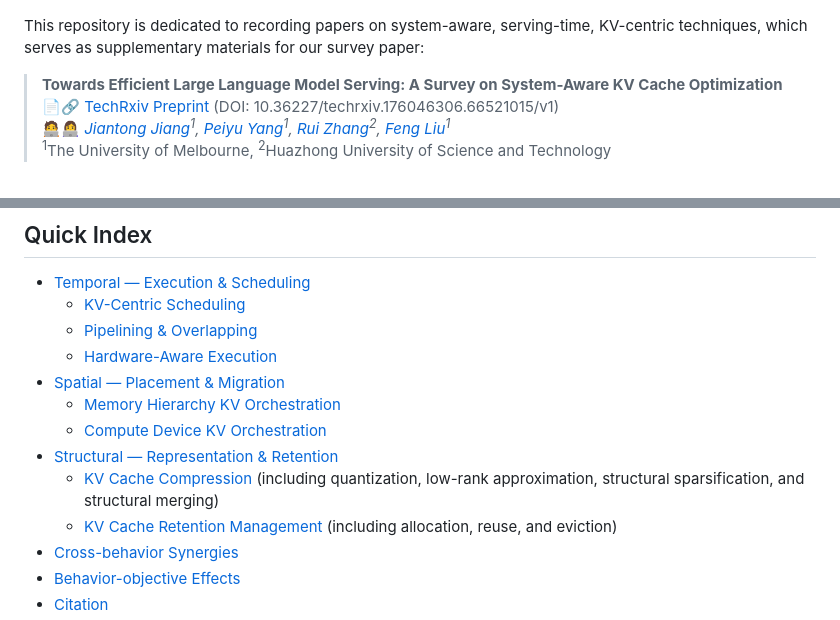
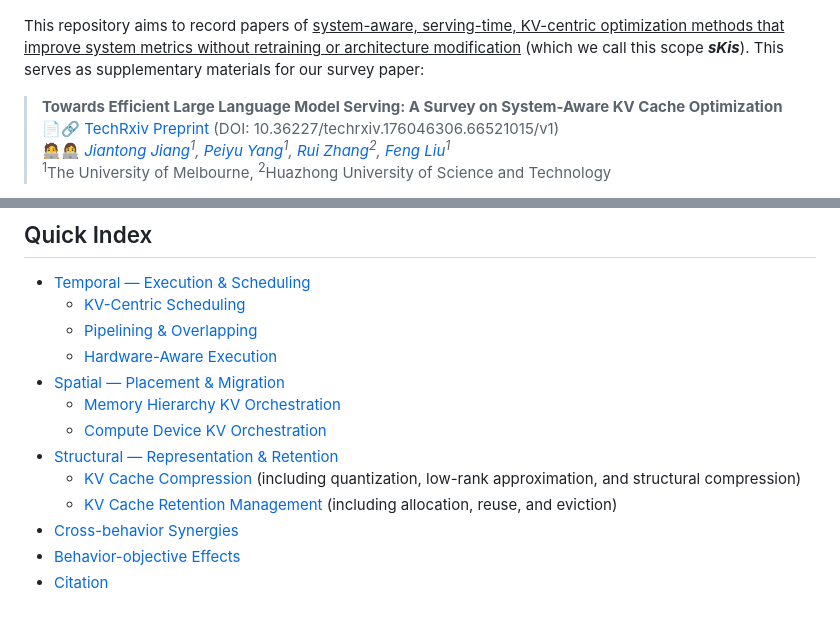
Before and after one commit to jjiantong/Awesome-KV-Cache-Optimization, a Markdown page: README.md, 2 parts joined by grey strips. GitHub-like rendering.

```diff
--- a/README.md
+++ b/README.md
@@ -8,7 +8,7 @@
     <img src="assets/awesome-cover.png" width="80%"  style="align:center;"/>
 </p>
 
-This repository is dedicated to recording papers on system-aware, serving-time, KV-centric techniques, which serves as supplementary materials for our survey paper:
+This repository aims to record papers of <u>system-aware, serving-time, KV-centric optimization methods that improve system metrics without retraining or architecture modification</u> (which we call this scope ***sKis***). This serves as supplementary materials for our survey paper:
 
 > **Towards Efficient Large Language Model Serving: A Survey on System-Aware KV Cache Optimization**
 > 📄🔗 [TechRxiv Preprint](https://doi.org/10.36227/techrxiv.176046306.66521015/v1) (DOI: 10.36227/techrxiv.176046306.66521015/v1)
@@ -41,7 +41,7 @@ The real bottleneck in LLM inference serving is often the **KV cache**, especial
   - [Memory Hierarchy KV Orchestration](#memory-hierarchy-kv-orchestration)
   - [Compute Device KV Orchestration](#compute-device-kv-orchestration)
 - [Structural — Representation \& Retention](#structural--representation--retention)
-  - [KV Cache Compression](#kv-cache-compression) (including quantization, low-rank approximation, structural sparsification, and structural merging)
+  - [KV Cache Compression](#kv-cache-compression) (including quantization, low-rank approximation, and structural compression)
   - [KV Cache Retention Management](#kv-cache-retention-management) (including allocation, reuse, and eviction)
 - [Cross-behavior Synergies](#cross-behavior-synergies)
 - [Behavior-objective Effects](#behavior-objective-effects)
```
Also changed, not shown: other parts of README.md (+7 -0 lines).
